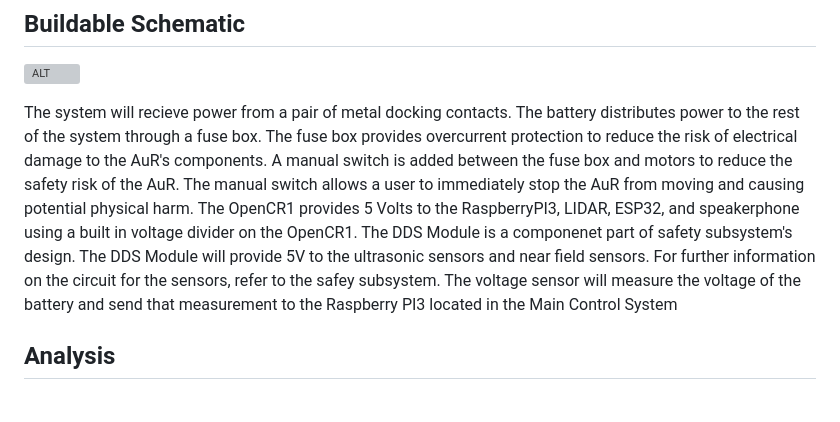
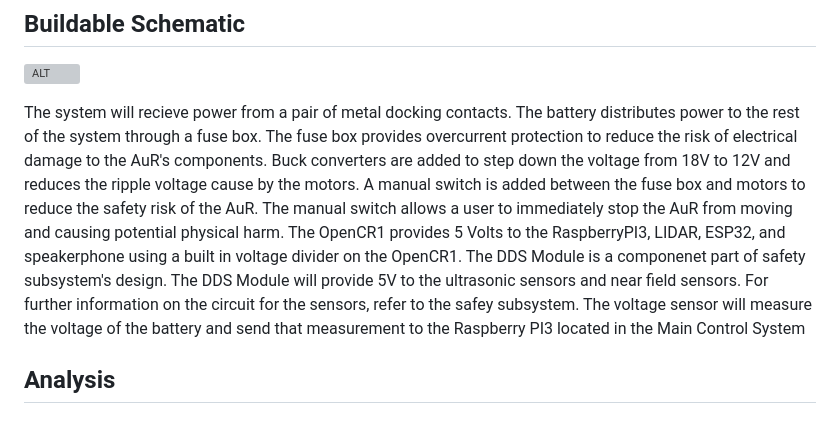
Before and after one commit to Hawk652/Capstone-Guidance-Robot, a Markdown page: Documentation/Signoffs/Power Subsystem.md, the part around the change. Drawn GitHub-style; grey boxes are pictures that could not be loaded.

```diff
--- a/Documentation/Signoffs/Power Subsystem.md
+++ b/Documentation/Signoffs/Power Subsystem.md
@@ -15,7 +15,7 @@ The function of the power subsystem is to recieve power from the docking station
 ## Buildable Schematic
 ![ALT](https://github.com/Hawk652/Capstone-Guidance-Robot/blob/main/Documentation/Images/Power/power%20schematic.png)
 
-The system will recieve power from a pair of metal docking contacts. The battery distributes power to the rest of the system through a fuse box. The fuse box provides overcurrent protection to reduce the risk of electrical damage to the AuR's components. A manual switch is added between the fuse box and motors to reduce the safety risk of the AuR. The manual switch allows a user to immediately stop the AuR from moving and causing potential physical harm. The OpenCR1 provides 5 Volts to the RaspberryPI3, LIDAR, ESP32, and speakerphone using a built in voltage divider on the OpenCR1. The DDS Module is a componenet part of safety subsystem's design. The DDS Module will provide 5V to the ultrasonic sensors and near field sensors. For further information on the circuit for the sensors, refer to the safey subsystem.
+The system will recieve power from a pair of metal docking contacts. The battery distributes power to the rest of the system through a fuse box. The fuse box provides overcurrent protection to reduce the risk of electrical damage to the AuR's components. Buck converters are added to step down the voltage from 18V to 12V and reduces the ripple voltage cause by the motors. A manual switch is added between the fuse box and motors to reduce the safety risk of the AuR. The manual switch allows a user to immediately stop the AuR from moving and causing potential physical harm. The OpenCR1 provides 5 Volts to the RaspberryPI3, LIDAR, ESP32, and speakerphone using a built in voltage divider on the OpenCR1. The DDS Module is a componenet part of safety subsystem's design. The DDS Module will provide 5V to the ultrasonic sensors and near field sensors. For further information on the circuit for the sensors, refer to the safey subsystem.
 The voltage sensor will measure the voltage of the battery and send that measurement to the Raspberry PI3 located in the Main Control System
 
 
```
